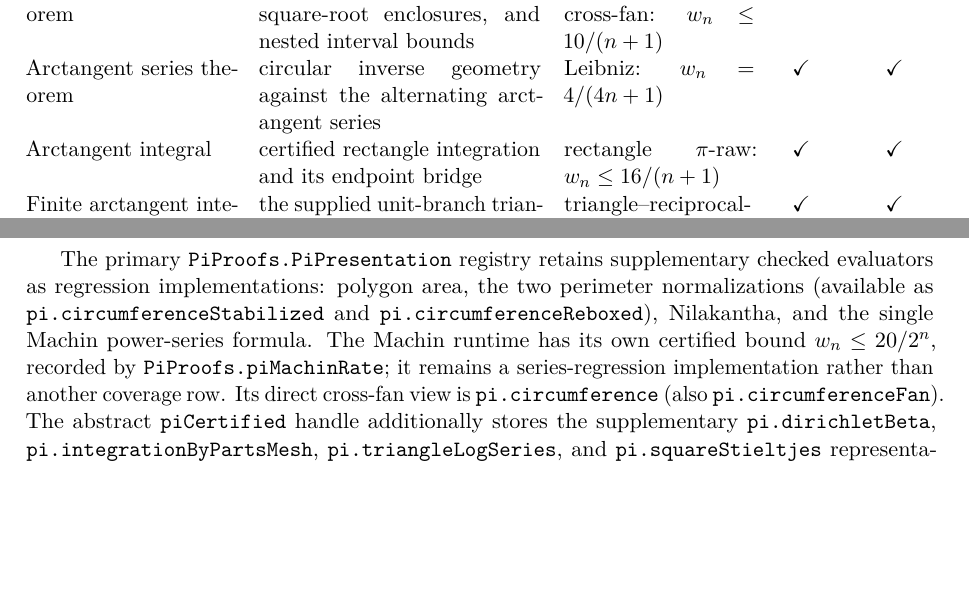
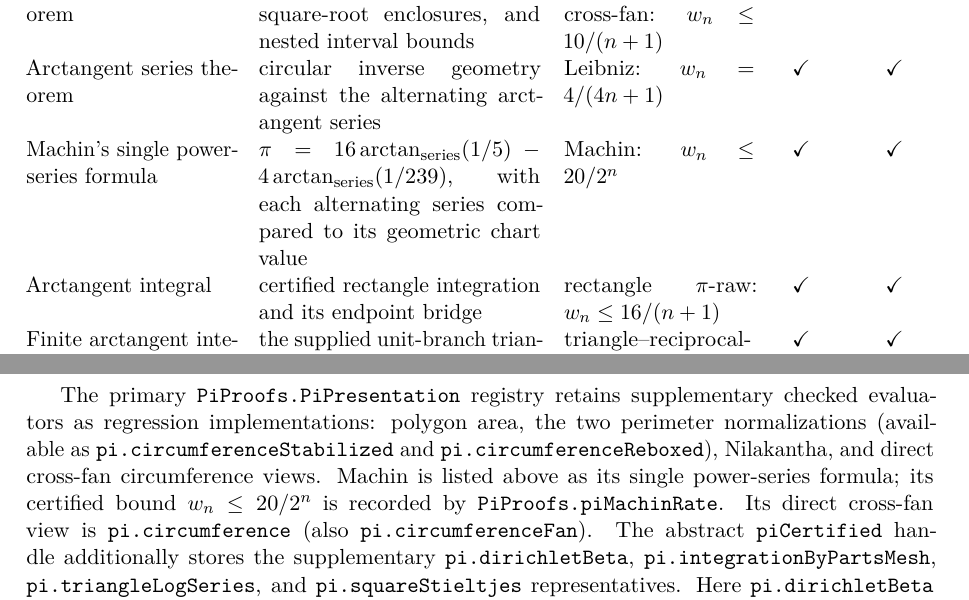
Before and after one commit to liuyao12/computable-analysis, a LaTeX thesis (blueprint/src/web.tex, which reads blueprint/src/pi-scoreboard-table.tex): two parts of pages 4 and 6 of 78, joined at a grey line, cut so that both start at the same text, the shorter picture padded with empty space. Compiled offline with pdfLaTeX.

Commit message:
List Machin as a pi-equivalence benchmark

```diff
--- a/blueprint/src/pi-scoreboard-table.tex
+++ b/blueprint/src/pi-scoreboard-table.tex
@@ -30,6 +30,11 @@ direct chord and cross-fan: \(w_n\le 10/(n+1)\) &
 Arctangent series theorem &
 circular inverse geometry against the alternating arctangent series &
 Leibniz: \(w_n=4/(4n+1)\) &
+\(\checkmark\) & \(\checkmark\)\\
+Machin's single power-series formula &
+\(\pi=16\arctan_{\rm series}(1/5)-4\arctan_{\rm series}(1/239)\),
+with each alternating series compared to its geometric chart value &
+Machin: \(w_n\le20/2^n\) &
 \(\checkmark\) & \(\checkmark\)\\
 Arctangent integral &
 certified rectangle integration and its endpoint bridge &
@@ -116,10 +123,10 @@ schedule are checked) &
 The primary \code{PiProofs.PiPresentation} registry retains supplementary
 checked evaluators as regression implementations: polygon area, the two
 perimeter normalizations (available as \code{pi.circumferenceStabilized} and
-\code{pi.circumferenceReboxed}), Nilakantha, and the single Machin power-series
-formula.  The Machin runtime has its own certified bound
-\(w_n\le20/2^n\), recorded by \code{PiProofs.piMachinRate}; it remains a
-series-regression implementation rather than another coverage row.  Its direct cross-fan view is \code{pi.circumference} (also
+\code{pi.circumferenceReboxed}), Nilakantha, and direct cross-fan
+circumference views.  Machin is listed above as its single power-series
+formula; its certified bound \(w_n\le20/2^n\) is recorded by
+\code{PiProofs.piMachinRate}.  Its direct cross-fan view is \code{pi.circumference} (also
 \code{pi.circumferenceFan}).  The abstract \code{piCertified} handle additionally stores the
 supplementary \code{pi.dirichletBeta}, \code{pi.integrationByPartsMesh},
 \code{pi.triangleLogSeries}, and \code{pi.squareStieltjes} representatives.
```
Also changed, not shown: README.md, blueprint/src/pi-scoreboard-table.tex (4 more changed lines).
